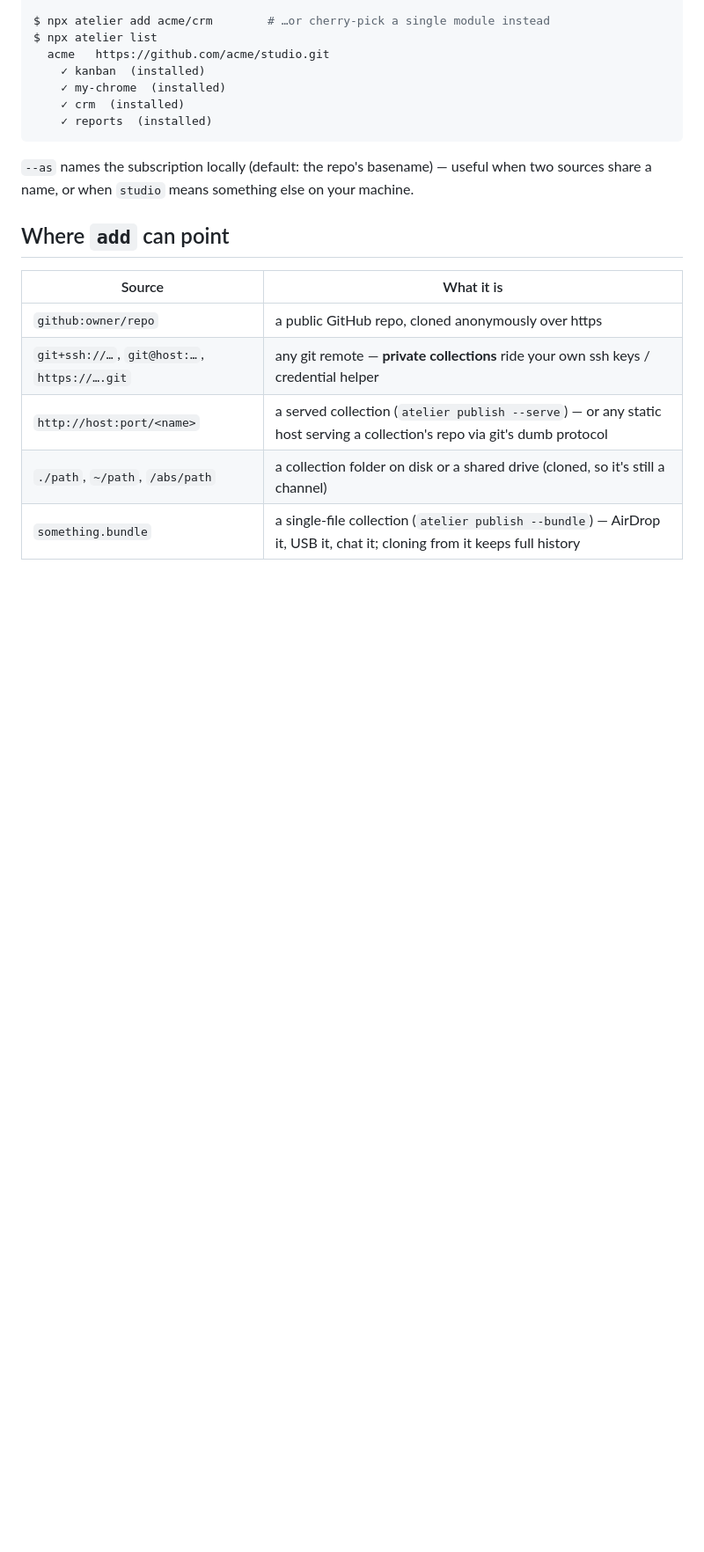
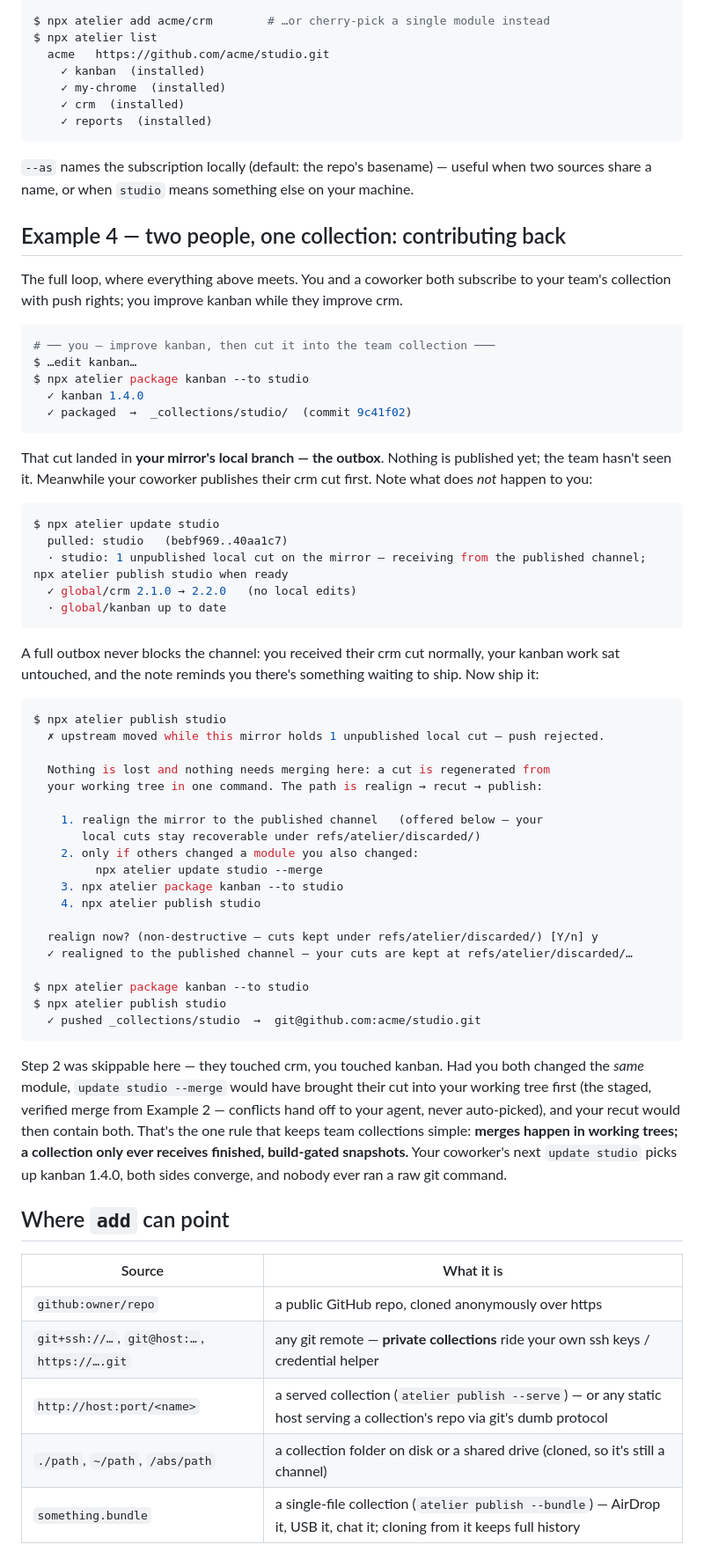
Before and after one commit to pA1nD/atelier, a Markdown page: docs/INSTALL.md, the part around one of its changes. Shown at 88% size. Drawn GitHub-style; blank space fills up the shorter version.

Commit message:
docs: Example 4 (two people, one collection) + under-the-hood section
The contribution story played through in context — outbox, channel-based
reception during divergence, the rejected-push realign flow — plus the three
mechanisms named: mirror, channel vs outbox, .atelier membership card.

````diff
--- a/docs/INSTALL.md
+++ b/docs/INSTALL.md
@@ -125,6 +125,54 @@ $ npx atelier list
 
 `--as` names the subscription locally (default: the repo's basename) — useful when two sources share a name, or when `studio` means something else on your machine.
 
+## Example 4 — two people, one collection: contributing back
+
+The full loop, where everything above meets. You and a coworker both subscribe to your team's collection with push rights; you improve kanban while they improve crm.
+
+```console
+# ── you — improve kanban, then cut it into the team collection ───
+$ …edit kanban…
+$ npx atelier package kanban --to studio
+  ✓ kanban 1.4.0
+  ✓ packaged  →  _collections/studio/  (commit 9c41f02)
+```
+
+That cut landed in **your mirror's local branch — the outbox**. Nothing is published yet; the team hasn't seen it. Meanwhile your coworker publishes their crm cut first. Note what does *not* happen to you:
+
+```console
+$ npx atelier update studio
+  pulled: studio   (bebf969..40aa1c7)
+  · studio: 1 unpublished local cut on the mirror — receiving from the published channel; npx atelier publish studio when ready
+  ✓ global/crm 2.1.0 → 2.2.0   (no local edits)
+  · global/kanban up to date
+```
+
+A full outbox never blocks the channel: you received their crm cut normally, your kanban work sat untouched, and the note reminds you there's something waiting to ship. Now ship it:
+
+```console
+$ npx atelier publish studio
+  ✗ upstream moved while this mirror holds 1 unpublished local cut — push rejected.
+
+  Nothing is lost and nothing needs merging here: a cut is regenerated from
+  your working tree in one command. The path is realign → recut → publish:
+
+    1. realign the mirror to the published channel   (offered below — your
+       local cuts stay recoverable under refs/atelier/discarded/)
+    2. only if others changed a module you also changed:
+         npx atelier update studio --merge
+    3. npx atelier package kanban --to studio
+    4. npx atelier publish studio
+
+  realign now? (non-destructive — cuts kept under refs/atelier/discarded/) [Y/n] y
+  ✓ realigned to the published channel — your cuts are kept at refs/atelier/discarded/…
+
+$ npx atelier package kanban --to studio
+$ npx atelier publish studio
+  ✓ pushed _collections/studio  →  git@github.com:acme/studio.git
+```
+
+Step 2 was skippable here — they touched crm, you touched kanban. Had you both changed the *same* module, `update studio --merge` would have brought their cut into your working tree first (the staged, verified merge from Example 2 — conflicts hand off to your agent, never auto-picked), and your recut would then contain both. That's the one rule that keeps team collections simple: **merges happen in working trees; a collection only ever receives finished, build-gated snapshots.** Your coworker's next `update studio` picks up kanban 1.4.0, both sides converge, and nobody ever ran a raw git command.
+
 ## Where `add` can point
 
 | Source | What it is |
````
Also changed, not shown: other parts of docs/INSTALL.md (+10 -0 lines).
